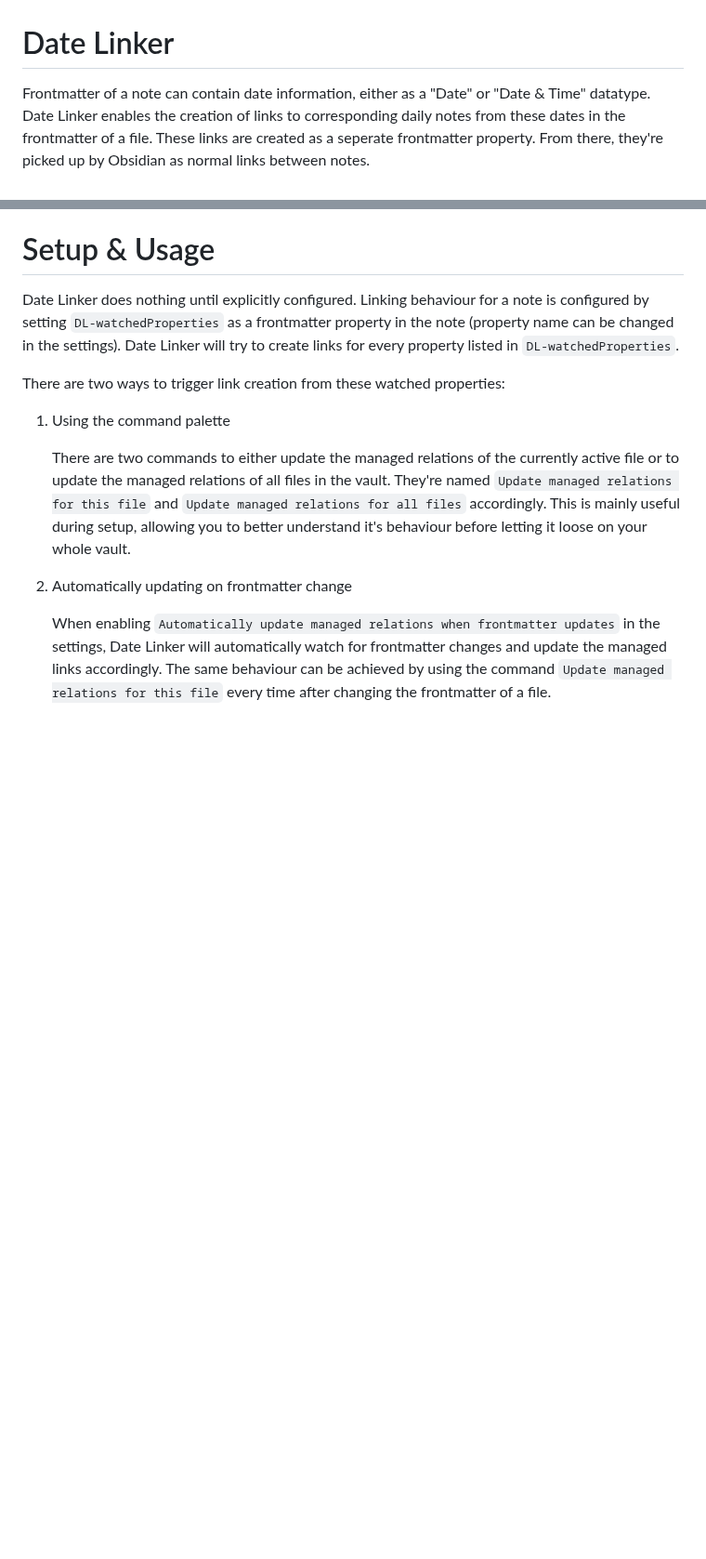
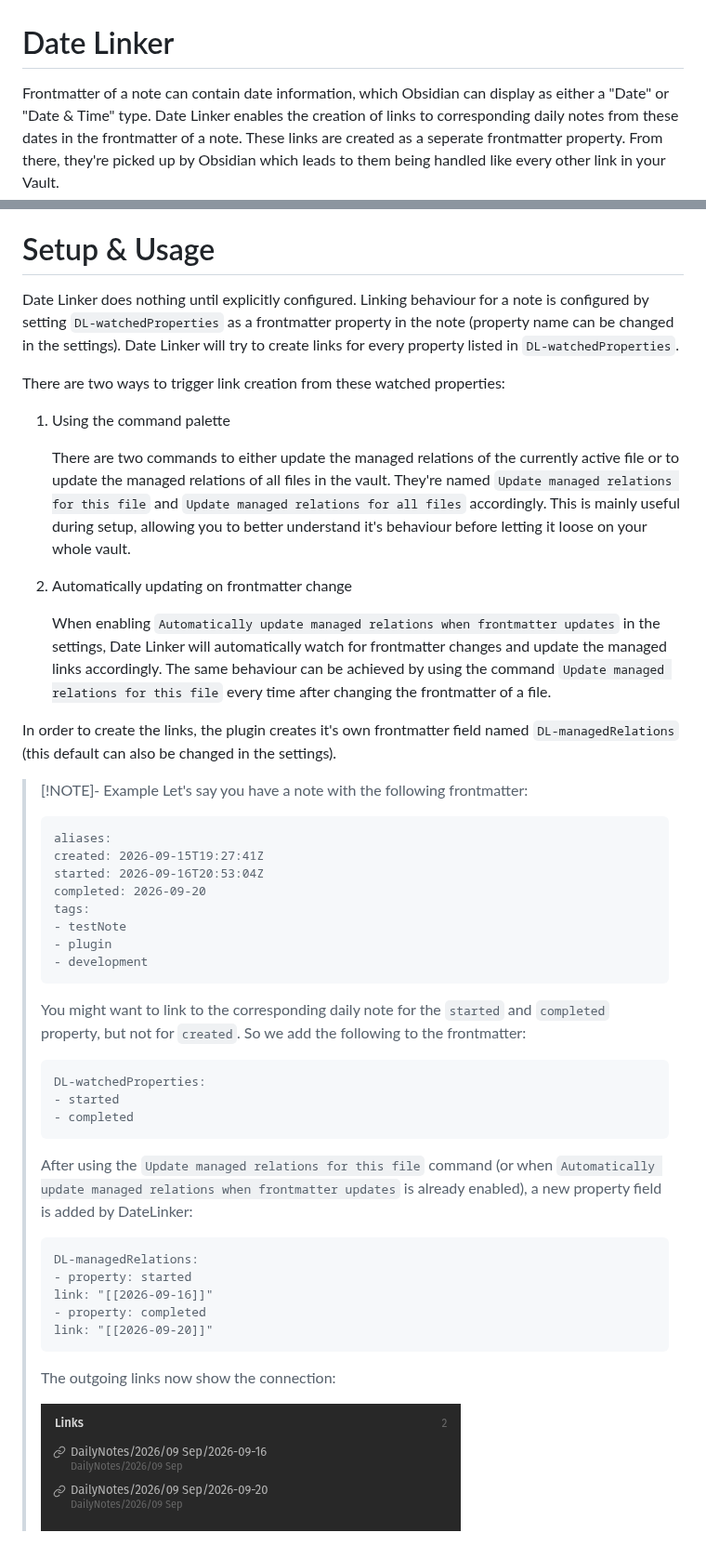
Before and after one commit to Tecipry/obsidian-DateLinker, a Markdown page: README.md, 2 parts joined by grey strips. Shown at 93% size. Rendered like a GitHub page; pictures changed too: assets/outgoingLinks.png (added); blank space fills up the shorter version.

Commit message:
chore: some README to explain how plugin works

````diff
--- a/README.md
+++ b/README.md
@@ -1,5 +1,5 @@
 # Date Linker
-Frontmatter of a note can contain date information, either as a "Date" or "Date & Time" datatype. Date Linker enables the creation of links to corresponding daily notes from these dates in the frontmatter of a file. These links are created as a seperate frontmatter property. From there, they're picked up by Obsidian as normal links between notes.
+Frontmatter of a note can contain date information, which Obsidian can display as either a "Date" or "Date & Time" type. Date Linker enables the creation of links to corresponding daily notes from these dates in the frontmatter of a note. These links are created as a seperate frontmatter property. From there, they're picked up by Obsidian which leads to them being handled like every other link in your Vault.
 
 # Setup & Usage
 Date Linker does nothing until explicitly configured. Linking behaviour for a note is configured by setting `DL-watchedProperties` as a frontmatter property in the note (property name can be changed in the settings). Date Linker will try to create links for every property listed in `DL-watchedProperties`.
@@ -12,3 +12,35 @@ There are two ways to trigger link creation from these watched properties:
 2. Automatically updating on frontmatter change
 
 	When enabling `Automatically update managed relations when frontmatter updates` in the settings, Date Linker will automatically watch for frontmatter changes and update the managed links accordingly. The same behaviour can be achieved by using the command `Update managed relations for this file` every time after changing the frontmatter of a file.
+
+In order to create the links, the plugin creates it's own frontmatter field named `DL-managedRelations` (this default can also be changed in the settings).
+
+> [!NOTE]- Example
+> Let's say you have a note with the following frontmatter:
+> ```md
+> aliases:
+> created: 2026-09-15T19:27:41Z
+> started: 2026-09-16T20:53:04Z
+> completed: 2026-09-20
+> tags:
+> - testNote
+> - plugin
+> - development
+> ```
+> You might want to link to the corresponding daily note for the `started` and `completed` property, but not for `created`. So we add the following to the frontmatter:
+> ```md
+> DL-watchedProperties:
+> - started
+> - completed
+> ```
+> After using the `Update managed relations for this file` command (or when `Automatically update managed relations when frontmatter updates` is already enabled), a new property field is added by DateLinker:
+> ```md
+> DL-managedRelations:
+> - property: started
+> link: "[[2026-09-16]]"
+> - property: completed
+> link: "[[2026-09-20]]"
+> ```
+> The outgoing links now show the connection:
+>
+> ![](assets/outgoingLinks.png)
````
